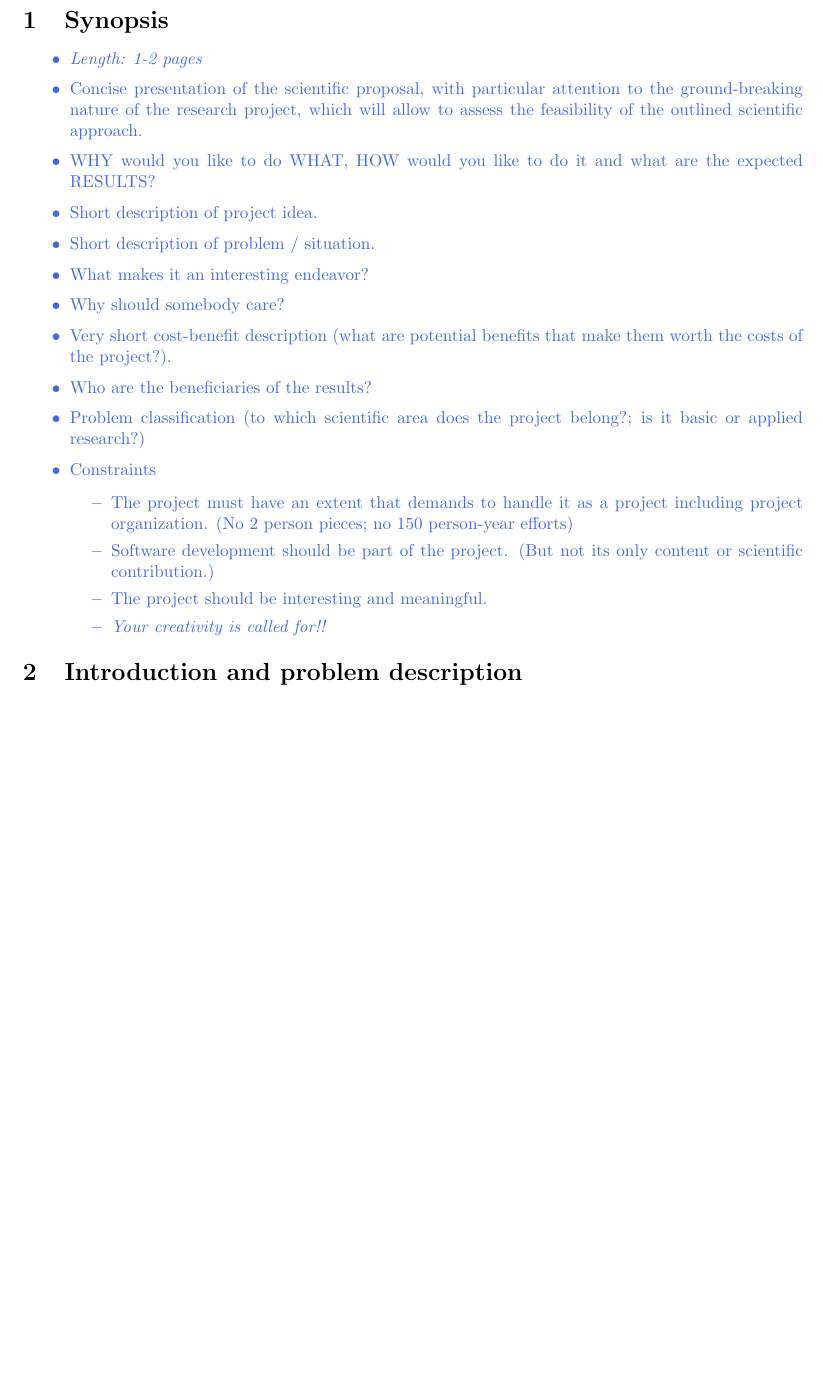
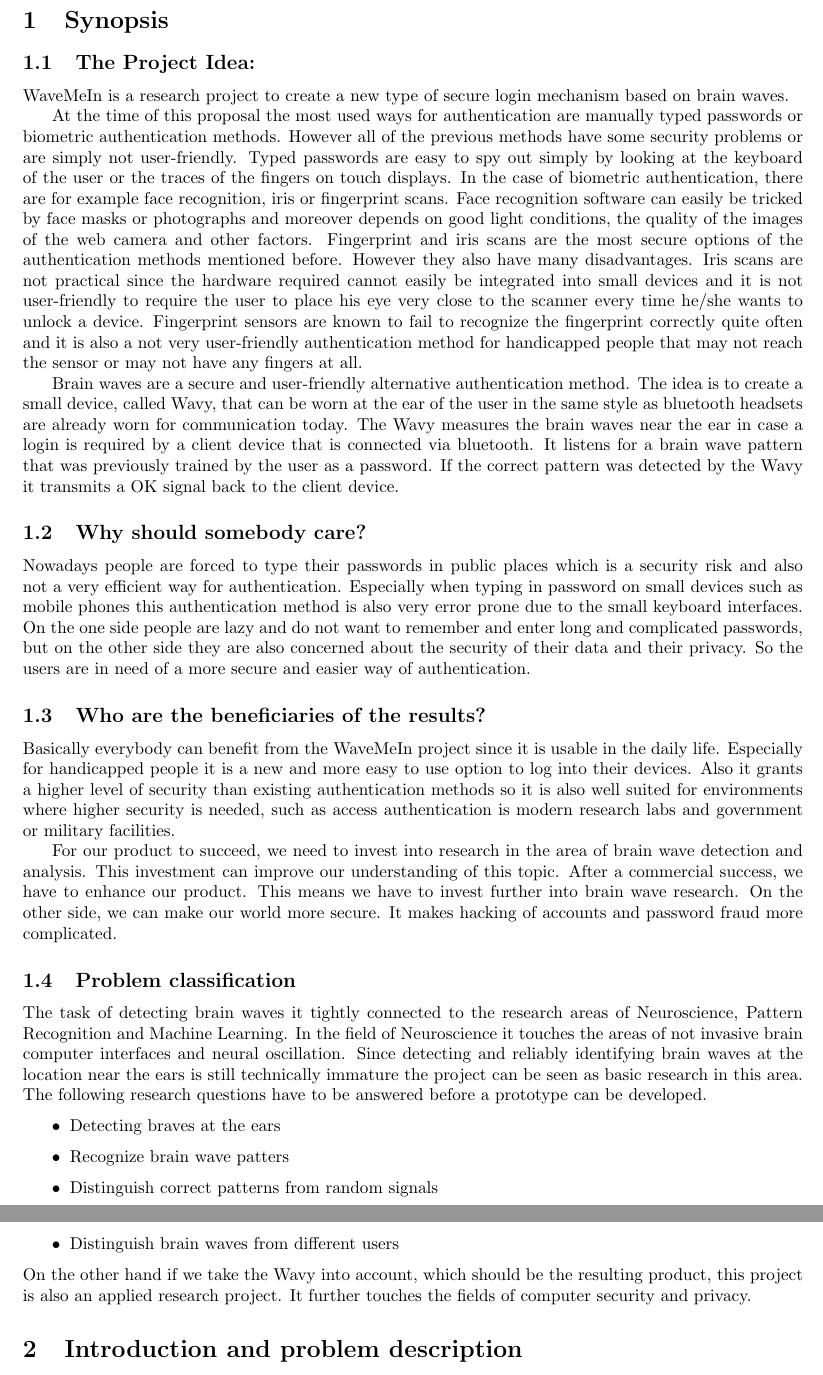
Before and after one commit to belks/MSWP, a LaTeX document (proposal/mswp-proposal.tex): part of page 4 of 10 before the commit and two parts of pages 4 and 5 of 11 after it, the two joined at a grey line, cut so that both start at the same text, the shorter picture padded with empty space. Compiled offline with pdfLaTeX.

Commit message:
Abgabe 1

```diff
--- a/proposal/mswp-proposal.tex
+++ b/proposal/mswp-proposal.tex
@@ -21,8 +21,8 @@
 
 % --------------------------------------------------------------
 
-\providecommand*{\ShortTitle}{$<$Short title$>$}
-\providecommand*{\FullTitle}{$<$Full title$>$}
+\providecommand*{\ShortTitle}{WaveMeIn}
+\providecommand*{\FullTitle}{WaveMeIn: Authentication via Brain Waves}
 
 % --------------------------------------------------------------
 
@@ -86,28 +86,31 @@ Seebacher David \\ {\small 0327243, 534, \href{mailto:david.seebacher@student.tu
 % --------------------------------------------------------------
 \section{Synopsis}
 \label{sect:synopsis}
+\subsection{The Project Idea:}
+WaveMeIn is a research project to create a new type of secure login mechanism based on brain waves.
 
-\note{
+At the time of this proposal the most used ways for authentication are manually typed passwords or biometric authentication methods. However all of the previous methods have some security problems or are simply not user-friendly. Typed passwords are easy to spy out simply by looking at the keyboard of the user or the traces of the fingers on touch displays. In the case of biometric authentication, there are for example face recognition, iris or fingerprint scans. Face recognition software can easily be tricked by face masks or photographs and moreover depends on good light conditions, the quality of the images of the web camera and other factors. Fingerprint and iris scans are the most secure options of the authentication methods mentioned before. However they also have many disadvantages. Iris scans are not practical since the hardware required cannot easily be integrated into small devices and it is not user-friendly to require the user to place his eye very close to the scanner every time he/she wants to unlock a device. Fingerprint sensors are known to fail to recognize the fingerprint correctly quite often and it is also a not very user-friendly authentication method for handicapped people that may not reach the sensor or may not have any fingers at all.
+
+Brain waves are a secure and user-friendly alternative authentication method. The idea is to create a small device, called Wavy, that can be worn at the ear of the user in the same style as bluetooth headsets are already worn for communication today. The Wavy measures the brain waves near the ear in case a login is required by a client device that is connected via bluetooth. It listens for a brain wave pattern that was previously trained by the user as a password. If the correct pattern was detected by the Wavy it transmits a OK signal back to the client device.
+
+\subsection{Why should somebody care?}
+Nowadays people are forced to type their passwords in public places which is a security risk and also not a very efficient way for authentication. Especially when typing in password on small devices such as mobile phones this authentication method is also very error prone due to the small keyboard interfaces. On the one side people are lazy and do not want to remember and enter long and complicated passwords, but on the other side they are also concerned about the security of their data and their privacy. So the users are in need of a more secure and easier way of authentication.
+
+\subsection{Who are the beneficiaries of the results?}
+Basically everybody can benefit from the WaveMeIn project since it is usable in the daily life. Especially for handicapped people it is a new and more easy to use option to log into their devices. Also it grants a higher level of security than existing authentication methods so it is also well suited for environments where higher security is needed, such as access authentication is modern research labs and government or military facilities.
+
+For our product to succeed, we need to invest into research in the area of brain wave detection and analysis. This investment can improve our understanding of this topic. After a commercial success, we have to enhance our product. This means we have to invest further into brain wave research. On the other side, we can make our world more secure. It makes hacking of accounts and password fraud more complicated.
+
+\subsection{Problem classification}
+The task of detecting brain waves it tightly connected to the research areas of Neuroscience, Pattern Recognition and Machine Learning. In the field of Neuroscience it touches the areas of not invasive brain computer interfaces and neural oscillation. Since detecting and reliably identifying brain waves at the location near the ears is still technically immature the project can be seen as basic research in this area. The following research questions have to be answered before a prototype can be developed.
 \begin{itemize}
-	\item {\em Length: 1-2 pages}
-	\item Concise presentation of the scientific proposal, with particular attention to the ground-breaking nature of the research project, which will allow to assess the feasibility of the outlined scientific approach.
-	\item WHY would you like to do WHAT, HOW would you like to do it and what are the expected RESULTS?
-	\item Short description of project idea.
-	\item Short description of problem / situation.
-	\item What makes it an interesting endeavor?
-	\item Why should somebody care?
-	\item Very short cost-benefit description (what are potential benefits that make them worth the costs of the project?).
-	\item Who are the beneficiaries of the results?
-	\item Problem classification (to which scientific area does the project belong?; is it basic or applied research?)
-	\item Constraints
-	\begin{itemize}
-		\item     The project must have an extent that demands to handle it as a project including project organization.  (No 2 person pieces; no 150 person-year efforts)
-		\item     Software development should be part of the project. (But not its only content or scientific contribution.)
-		\item     The project should be interesting and meaningful.
-		\item     {\em Your creativity is called for!!}
-	\end{itemize}
+	\item Detecting braves at the ears
+	\item Recognize brain wave patters
+	\item Distinguish correct patterns from random signals
+	\item Distinguish brain waves from different users
 \end{itemize}
-}
+On the other hand if we take the Wavy into account, which should be the resulting product, this project is also an applied research project. It further touches the fields of computer security and privacy.
+
 
 % --------------------------------------------------------------
 \section{Introduction and problem description}
```
Also changed, not shown: proposal/mswp-proposal.pdf.
